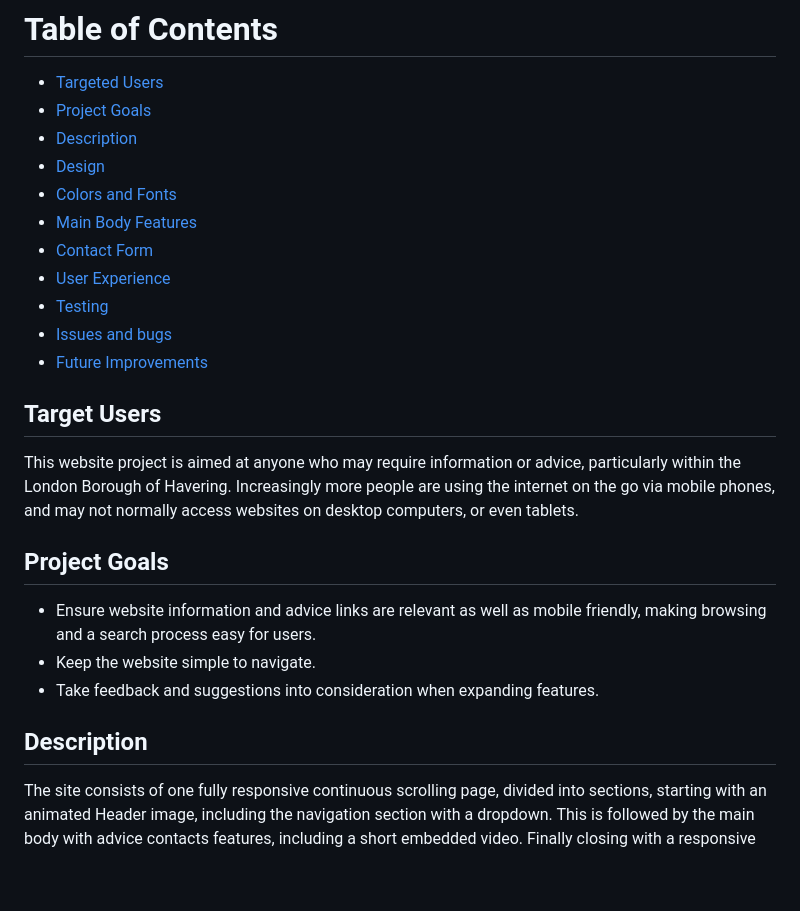
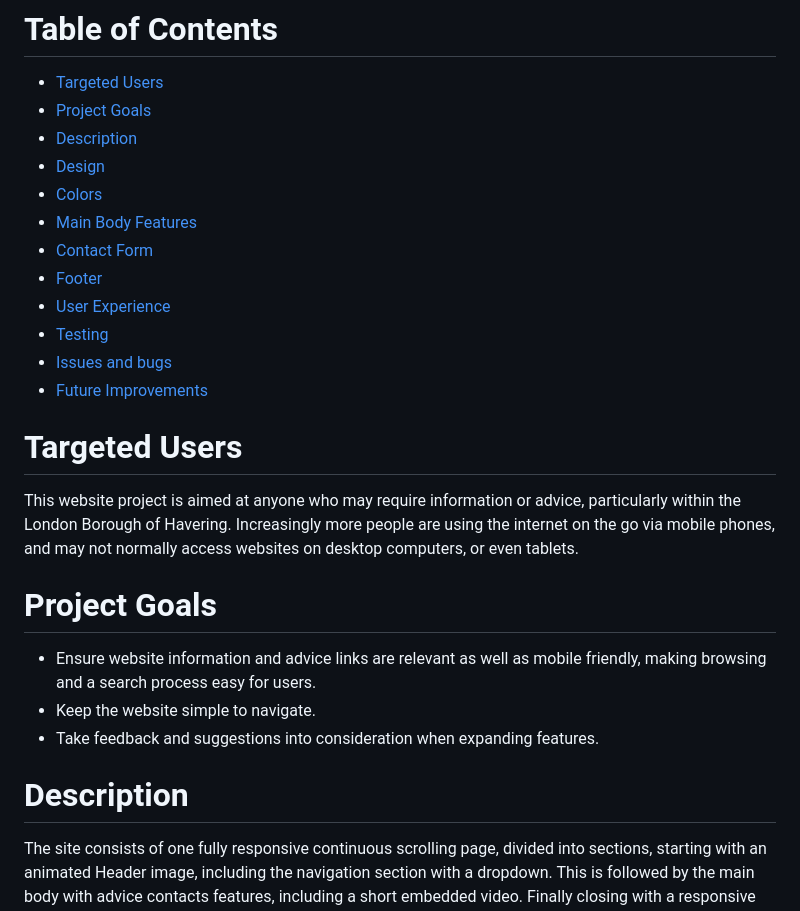
Before and after one commit to Roly5573/Advice-Project, a Markdown page: README.md, the part around one of its changes. Rendered like a GitHub page; blank space fills up the shorter version.

```diff
--- a/README.md
+++ b/README.md
@@ -19,9 +19,10 @@ You may view the Advice in Havering website
 - [Project Goals](#project-goals)
 - [Description](#description)
 - [Design](#design)
-- [Colors and Fonts](#colors-and-fonts)
+- [Colors](#colors-and-fonts)
 - [Main Body Features](#main-body-features)
 - [Contact Form](#contact-form)
+- [Footer](#footer)
 - [User Experience](#user-experience)
 - [Testing](#testing)
 - [Issues and bugs](#issues-and-bugs)
@@ -29,17 +30,17 @@ You may view the Advice in Havering website
 
 
 
-## Target Users
+# Targeted Users
 
 This website project is aimed at anyone who may require information or advice, particularly within the London Borough of Havering. Increasingly more people are using the internet on the go via mobile phones, and may not normally access websites on desktop computers, or even tablets.
 
-## Project Goals
+# Project Goals
 - Ensure website information and advice links are relevant as well as mobile friendly, making browsing and a search process easy for users.
 - Keep the website simple to navigate.
 - Take feedback and suggestions into consideration when expanding features.
 
 
-## Description
+# Description
 
 The site consists of one fully responsive continuous scrolling page, divided into sections, starting with an animated Header image, including the navigation section with a dropdown. This is followed by the main body with advice contacts features, including a short embedded video. Finally closing with a responsive contact form, and footer section consisting of general advice and social media links.
 
```
Also changed, not shown: other parts of README.md (+3 -3 lines).
